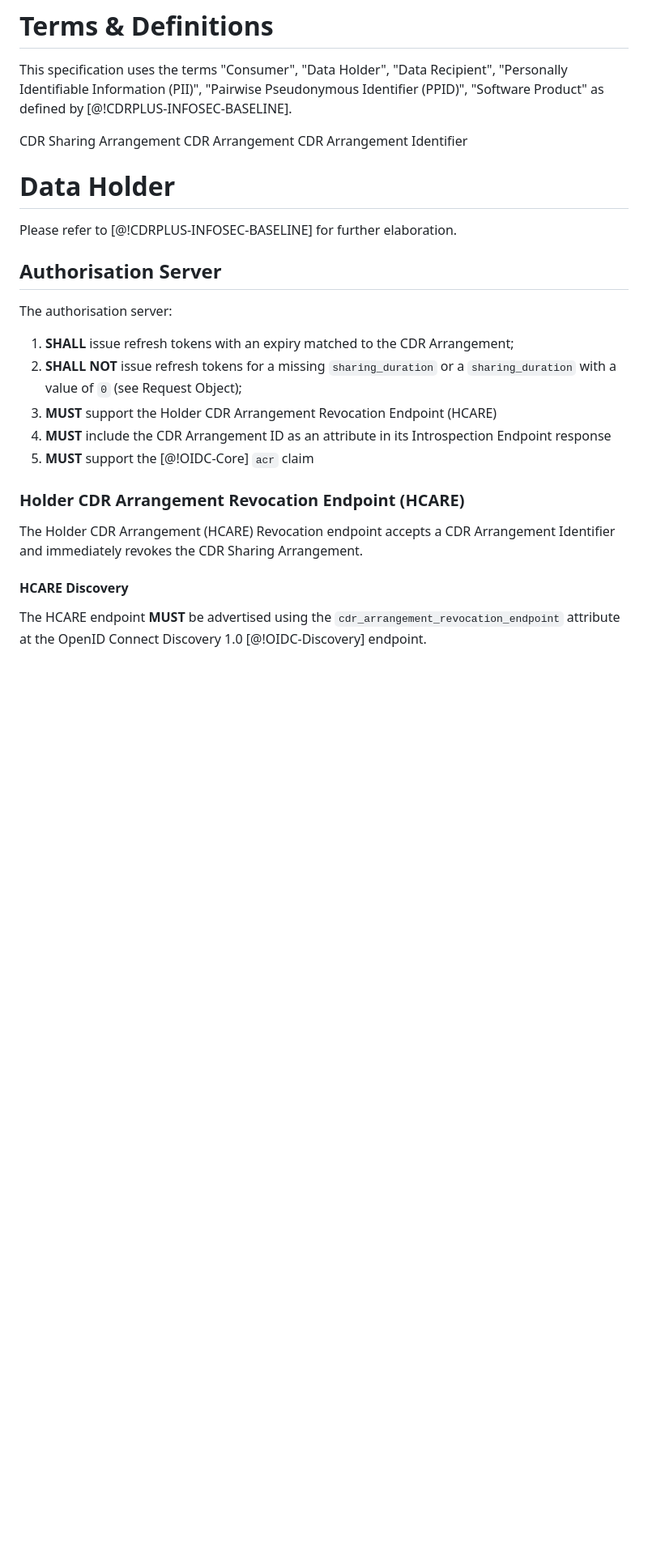
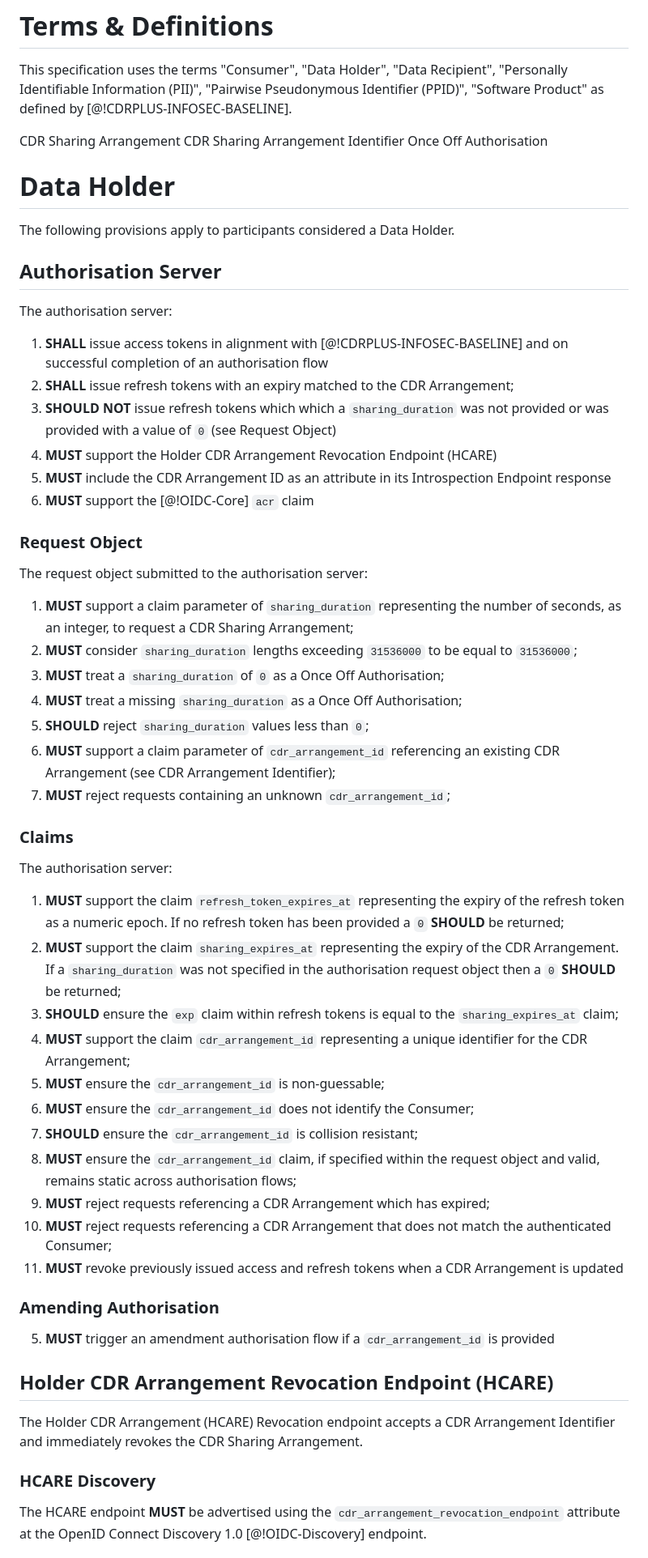
Before and after one commit to datarightplus/datarightplus-sharing-arrangement-v1, a Markdown page: draft-authors-cdrplus-sharing-arrangement-v1.md, the part around the change printed below. Shown: that part at 81% size. Drawn GitHub-style; blank space fills up the shorter version.

```diff
--- a/draft-authors-cdrplus-sharing-arrangement-v1.md
+++ b/draft-authors-cdrplus-sharing-arrangement-v1.md
@@ -47,28 +47,61 @@ This specification uses the terms "Consumer", "Data Holder", "Data Recipient", "
 "Pairwise Pseudonymous Identifier (PPID)", "Software Product"  as defined by [@!CDRPLUS-INFOSEC-BASELINE].
 
 CDR Sharing Arrangement
-CDR Arrangement
-CDR Arrangement Identifier
+CDR Sharing Arrangement Identifier
+Once Off Authorisation
 
 # Data Holder
 
-Please refer to [@!CDRPLUS-INFOSEC-BASELINE] for further elaboration.
+The following provisions apply to participants considered a Data Holder.
 
 ## Authorisation Server
 
 The authorisation server:
 
-1. **SHALL** issue refresh tokens with an expiry matched to the CDR Arrangement;
-2. **SHALL NOT** issue refresh tokens for a missing `sharing_duration` or a `sharing_duration` with a value of `0` (see Request Object);
+1. **SHALL** issue access tokens in alignment with [@!CDRPLUS-INFOSEC-BASELINE] and on successful completion of an authorisation flow
+2. **SHALL** issue refresh tokens with an expiry matched to the CDR Arrangement;
+2. **SHOULD NOT** issue refresh tokens which which a `sharing_duration` was not provided or was provided with a value of `0` (see Request Object)
 3. **MUST** support the Holder CDR Arrangement Revocation Endpoint (HCARE)
 5. **MUST** include the CDR Arrangement ID as an attribute in its Introspection Endpoint response
 6. **MUST** support the [@!OIDC-Core] `acr` claim
 
-### Holder CDR Arrangement Revocation Endpoint (HCARE)
+### Request Object
+
+The request object submitted to the authorisation server:
+
+1. **MUST** support a claim parameter of `sharing_duration` representing the number of seconds, as an integer, to request a CDR Sharing Arrangement;
+2. **MUST** consider `sharing_duration` lengths exceeding `31536000` to be equal to `31536000`;
+3. **MUST** treat a `sharing_duration` of `0` as a Once Off Authorisation;
+4. **MUST** treat a missing `sharing_duration` as a Once Off Authorisation;
+4. **SHOULD** reject `sharing_duration` values less than `0`;
+4. **MUST** support a claim parameter of `cdr_arrangement_id` referencing an existing CDR Arrangement (see CDR Arrangement Identifier);
+5. **MUST** reject requests containing an unknown `cdr_arrangement_id`;
+
+### Claims
+
+The authorisation server:
+
+1. **MUST** support the claim `refresh_token_expires_at` representing the expiry of the refresh token as a numeric epoch. If no refresh token has been provided a `0` **SHOULD** be returned;
+2. **MUST** support the claim `sharing_expires_at` representing the expiry of the CDR Arrangement. If a `sharing_duration` was not specified in the authorisation request object then a `0` **SHOULD** be returned;
+3. **SHOULD** ensure the `exp` claim within refresh tokens is equal to the `sharing_expires_at` claim;
+1. **MUST** support the claim `cdr_arrangement_id` representing a unique identifier for the CDR Arrangement;
+2. **MUST** ensure the `cdr_arrangement_id` is non-guessable;
+3. **MUST** ensure the `cdr_arrangement_id` does not identify the Consumer;
+4. **SHOULD** ensure the `cdr_arrangement_id` is collision resistant;
+5. **MUST** ensure the `cdr_arrangement_id` claim, if specified within the request object and valid, remains static across authorisation flows;
+6. **MUST** reject requests referencing a CDR Arrangement which has expired;
+7. **MUST** reject requests referencing a CDR Arrangement that does not match the authenticated Consumer;
+8. **MUST** revoke previously issued access and refresh tokens when a CDR Arrangement is updated
+
+### Amending Authorisation
+
+5. **MUST** trigger an amendment authorisation flow if a `cdr_arrangement_id` is provided
+
+## Holder CDR Arrangement Revocation Endpoint (HCARE)
 
 The Holder CDR Arrangement (HCARE) Revocation endpoint accepts a CDR Arrangement Identifier and immediately revokes the CDR Sharing Arrangement.
 
-#### HCARE Discovery
+### HCARE Discovery
 
 The HCARE endpoint **MUST** be advertised using the `cdr_arrangement_revocation_endpoint` attribute at the OpenID Connect Discovery 1.0 [@!OIDC-Discovery] endpoint.
 
```
Also changed, not shown: other parts of draft-authors-cdrplus-sharing-arrangement-v1.md (+87 -60 lines).
